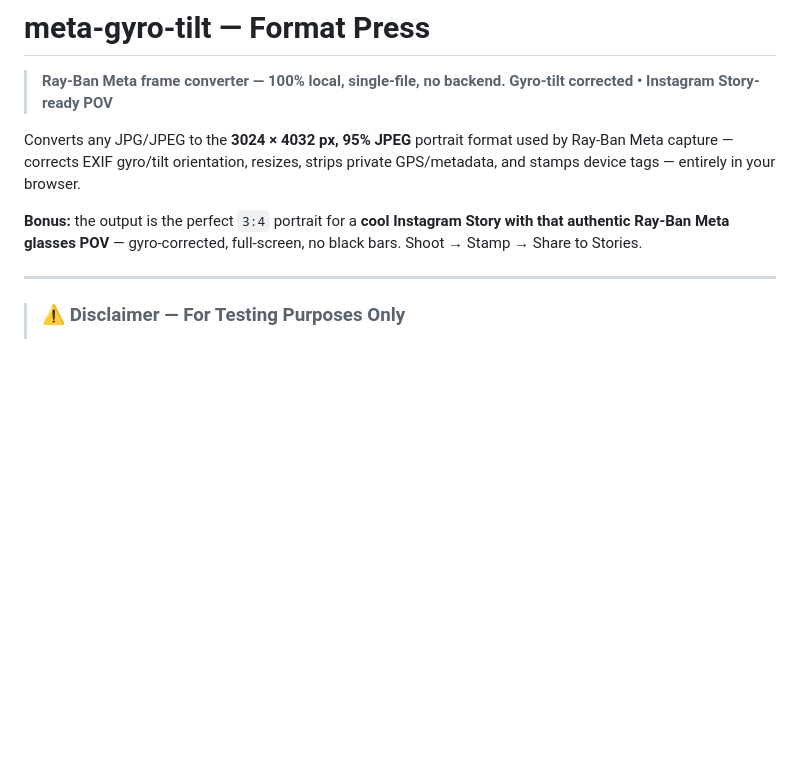
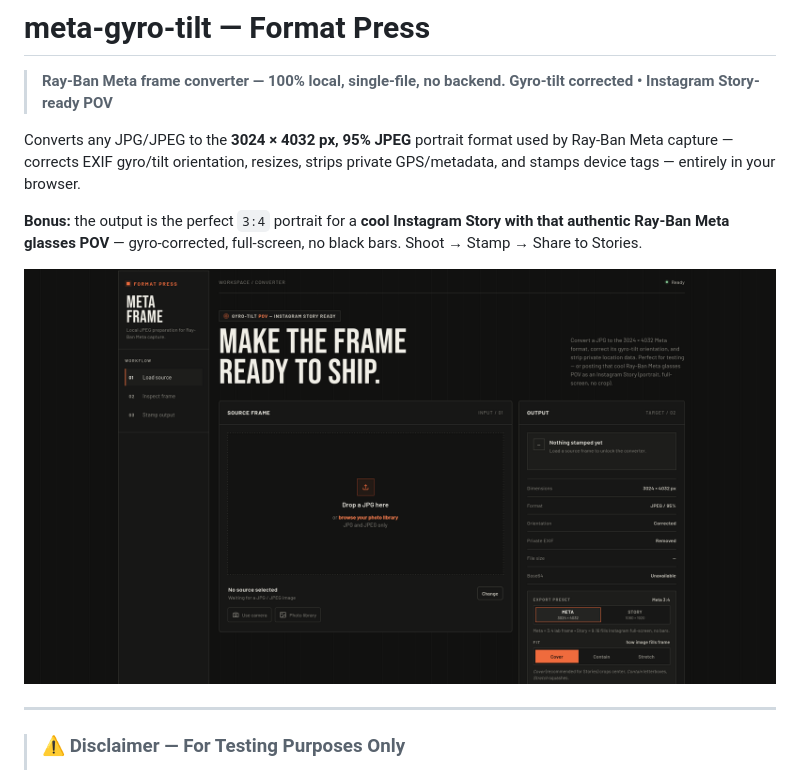
Before and after one commit to silky-x0/meta-gyro-tilt, a Markdown page: README.md, the part around the change. Rendered like a GitHub page; pictures changed too: assets/meta-gyro.png (added); blank space fills up the shorter version.

Commit message:
chore: add assets

```diff
--- a/README.md
+++ b/README.md
@@ -6,6 +6,8 @@
 Converts any JPG/JPEG to the **3024 × 4032 px, 95% JPEG** portrait format used by Ray-Ban Meta capture — corrects EXIF gyro/tilt orientation, resizes, strips private GPS/metadata, and stamps device tags — entirely in your browser.
 
 **Bonus:** the output is the perfect `3:4` portrait for a **cool Instagram Story with that authentic Ray-Ban Meta glasses POV** — gyro-corrected, full-screen, no black bars. Shoot → Stamp → Share to Stories.
+
+![Meta Gyro Tilt — Format Press preview](assets/meta-gyro.png)
 
 ---
 
```
